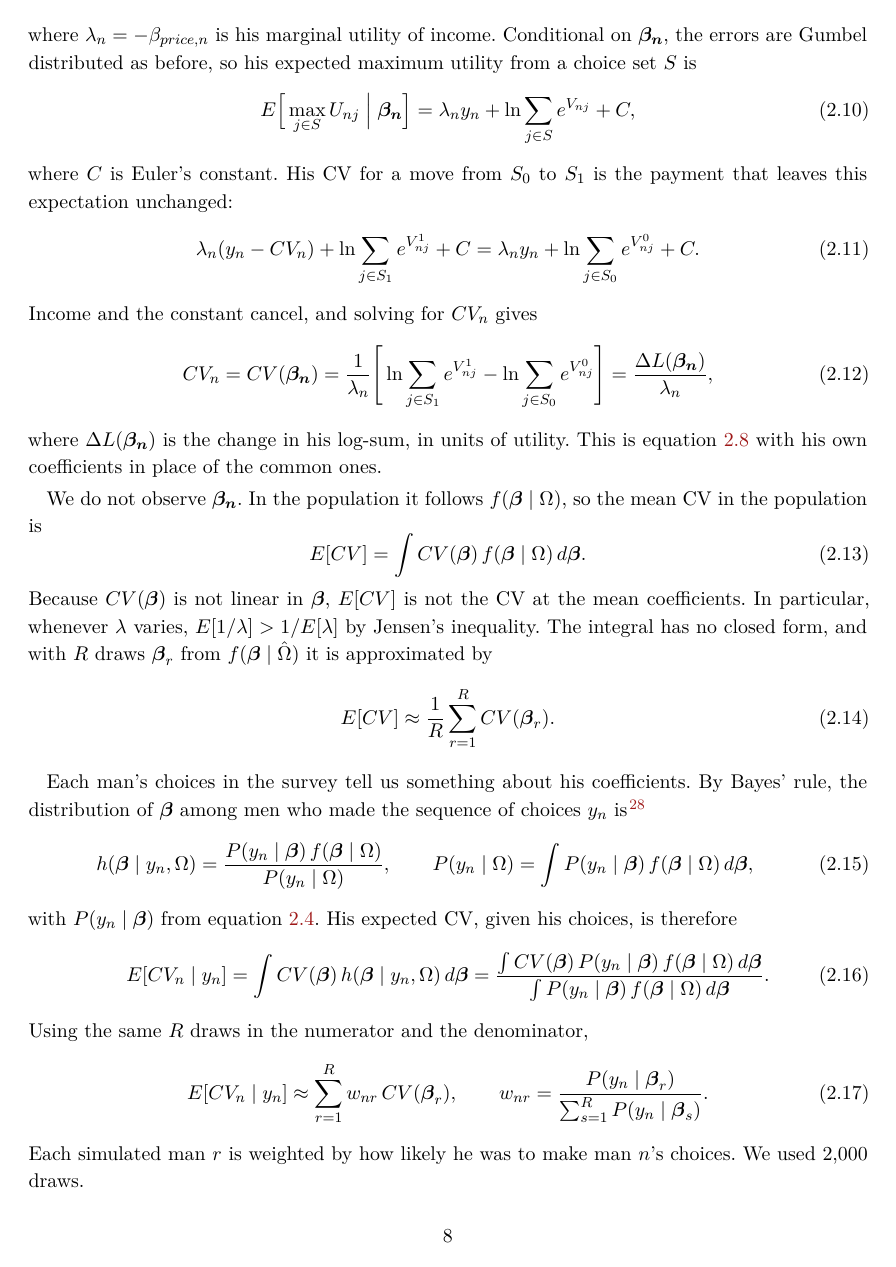
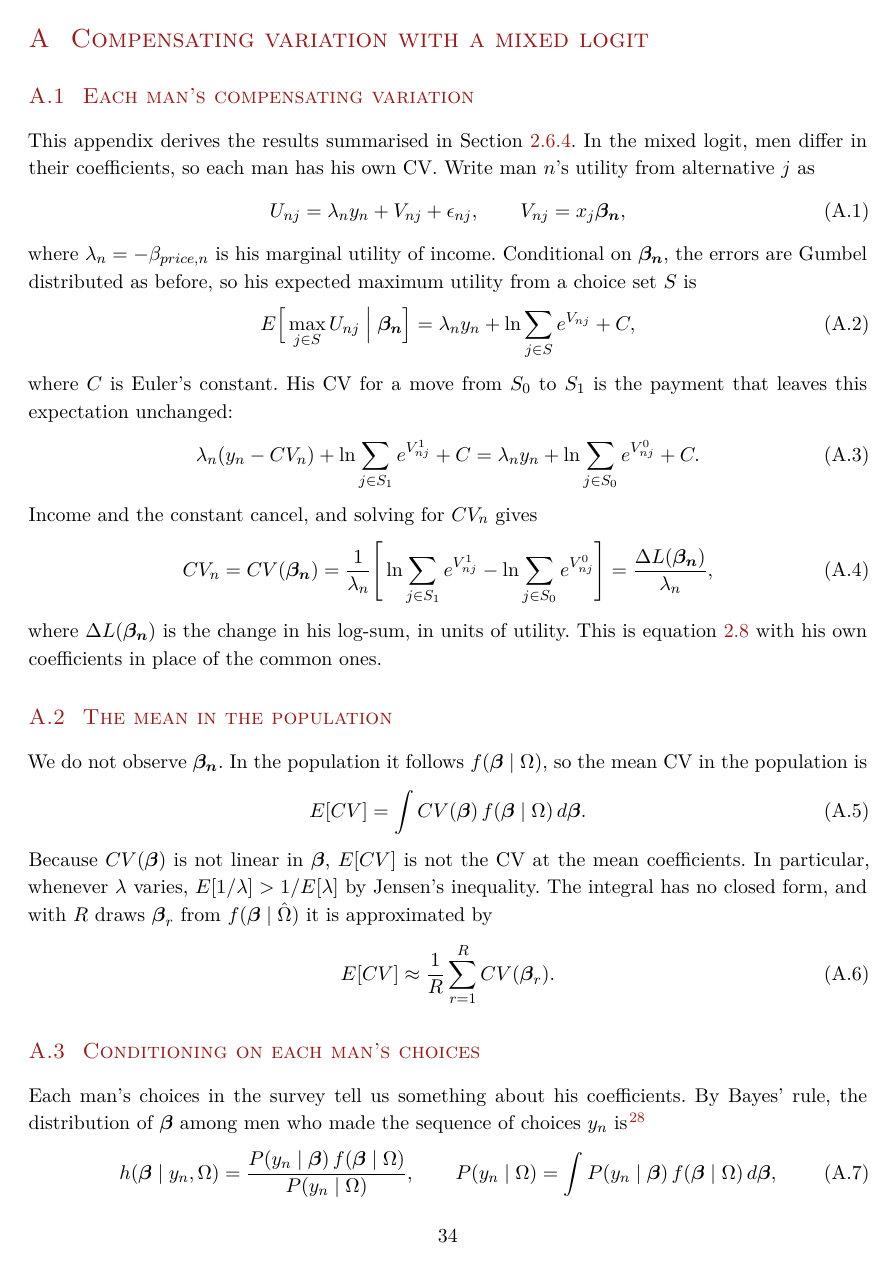
Before and after one commit to lubingas/MMC-CBA, a LaTeX paper (paper/workingpaper.tex): page 8 of 34 before the commit and page 34 of 36 after it. Compiled offline with XeLaTeX; a LaTeX package or settings file that is missing is left out.

Commit message:
Working paper: mixed logit CV derivation moved to an appendix
Section 2.6.4 keeps the individual CV, the posterior weights, the pooled mean
and a short note on the price distributions; Appendix A has the full
derivation.

Co-Authored-By: Claude Opus 5.5 <noreply@anthropic.com>
Claude-Session: https://claude.ai/code/session_01374W2nWWLMbi8cqAsRp2Ja

```diff
--- a/paper/workingpaper.tex
+++ b/paper/workingpaper.tex
@@ -180,4 +180 @@ U_{nj} = \lambda_n y_n + V_{nj} + \epsilon_{nj}, \qquad V_{nj} = x_j\boldsymbol{
 \end{equation}
-where $\lambda_n = -\beta_{price,n}$ is his marginal utility of income. Conditional on $\boldsymbol{\beta_n}$, the errors are Gumbel distributed as before, so his expected maximum utility from a choice set $S$ is
-\begin{equation}\label{eq:emax}
-E\Big[\max_{j \in S} U_{nj} \;\Big|\; \boldsymbol{\beta_n}\Big] = \lambda_n y_n + \ln \sum_{j \in S} e^{V_{nj}} + C,
@@ -184,4 +184 @@ E\Big[\max_{j \in S} U_{nj} \;\Big|\; \boldsymbol{\beta_n}\Big] = \lambda_n y_n
 \end{equation}
-where $C$ is Euler's constant. His CV for a move from $S_0$ to $S_1$ is the payment that leaves this expectation unchanged:
-\begin{equation}\label{eq:cvn0}
-\lambda_n (y_n - CV_n) + \ln \sum_{j \in S_1} e^{V_{nj}^1} + C = \lambda_n y_n + \ln \sum_{j \in S_0} e^{V_{nj}^0} + C.
@@ -188,29 +188,3 @@ where $C$ is Euler's constant. His CV for a move from $S_0$ to $S_1$ is the paym
 \end{equation}
-Income and the constant cancel, and solving for $CV_n$ gives
-\begin{equation}\label{eq:cvn}
-CV_n = CV(\boldsymbol{\beta_n}) = \frac{1}{\lambda_n}\Bigg[\ln \sum_{j \in S_1} e^{V_{nj}^1} - \ln \sum_{j \in S_0} e^{V_{nj}^0}\Bigg] = \frac{\Delta L(\boldsymbol{\beta_n})}{\lambda_n},
-\end{equation}
-where $\Delta L(\boldsymbol{\beta_n})$ is the change in his log-sum, in units of utility. This is equation~\ref{eq:cv} with his own coefficients in place of the common ones.
+The same weights give the median CV, the share of men whose CV exceeds the incremental cost per man, and the choice probabilities used for uptake and costs, and the opt-out constant is calibrated with them as in equation~\ref{eq:calibration}. As a check, we also computed the unconditional mean, $\frac{1}{R}\sum_r CV(\boldsymbol{\beta}_r)$, which estimates the same quantity if the model is correctly specified. For comparison with the earlier version of this paper, we also report the plug-in CV, evaluated at each man's posterior mean coefficients.
 
-We do not observe $\boldsymbol{\beta_n}$. In the population it follows $f(\boldsymbol{\beta} \mid \Omega)$, so the mean CV in the population is
-\begin{equation}\label{eq:ecv}
-E[CV] = \int CV(\boldsymbol{\beta})\, f(\boldsymbol{\beta} \mid \Omega)\, d\boldsymbol{\beta}.
-\end{equation}
-Because $CV(\boldsymbol{\beta})$ is not linear in $\boldsymbol{\beta}$, $E[CV]$ is not the CV at the mean coefficients. In particular, whenever $\lambda$ varies, $E[1/\lambda] > 1/E[\lambda]$ by Jensen's inequality. The integral has no closed form, and with $R$ draws $\boldsymbol{\beta}_r$ from $f(\boldsymbol{\beta} \mid \hat\Omega)$ it is approximated by
-\begin{equation}\label{eq:ecvsim}
-E[CV] \approx \frac{1}{R}\sum_{r=1}^{R} CV(\boldsymbol{\beta}_r).
-\end{equation}
-
-Each man's choices in the survey tell us something about his coefficients. By Bayes' rule, the distribution of $\boldsymbol{\beta}$ among men who made the sequence of choices $y_n$ is\cite{RN89}
-\begin{equation}\label{eq:post}
-h(\boldsymbol{\beta} \mid y_n, \Omega) = \frac{P(y_n \mid \boldsymbol{\beta})\, f(\boldsymbol{\beta} \mid \Omega)}{P(y_n \mid \Omega)}, \qquad P(y_n \mid \Omega) = \int P(y_n \mid \boldsymbol{\beta})\, f(\boldsymbol{\beta} \mid \Omega)\, d\boldsymbol{\beta},
-\end{equation}
-with $P(y_n \mid \boldsymbol{\beta})$ from equation~\ref{eq:pseq}. His expected CV, given his choices, is therefore
-\begin{equation}\label{eq:cvpost}
-E[CV_n \mid y_n] = \int CV(\boldsymbol{\beta})\, h(\boldsymbol{\beta} \mid y_n, \Omega)\, d\boldsymbol{\beta} = \frac{\int CV(\boldsymbol{\beta})\, P(y_n \mid \boldsymbol{\beta})\, f(\boldsymbol{\beta} \mid \Omega)\, d\boldsymbol{\beta}}{\int P(y_n \mid \boldsymbol{\beta})\, f(\boldsymbol{\beta} \mid \Omega)\, d\boldsymbol{\beta}}.
-\end{equation}
-Using the same $R$ draws in the numerator and the denominator,
-\begin{equation}\label{eq:cvpostsim}
-E[CV_n \mid y_n] \approx \sum_{r=1}^{R} w_{nr}\, CV(\boldsymbol{\beta}_r), \qquad w_{nr} = \frac{P(y_n \mid \boldsymbol{\beta}_r)}{\sum_{s=1}^{R} P(y_n \mid \boldsymbol{\beta}_s)}.
-\end{equation}
-Each simulated man $r$ is weighted by how likely he was to make man $n$'s choices. We used \mmcMXsimMen{} draws.
@@ -525,3 +468,42 @@ This research was funded in part by a 2015 developmental grant from the Universi
 \caption{Mean and median compensating variation with the mixed logit under three distributions of the price coefficient, with the conditional logit CV and the incremental cost per uncircumcised man (one price coefficient; log scale).}\label{fig:mixlcv}
 \end{figure}
 
+
+% ---- Appendix
+\clearpage
+\appendix
+\section{Compensating variation with a mixed logit}\label{app:cv}
+\subsection{Each man's compensating variation}
+This appendix derives the results summarised in Section~\ref{sec:cvmixl}. In the mixed logit, men differ in their coefficients, so each man has his own CV. Write man $n$'s utility from alternative $j$ as
+\begin{equation}\label{eq:un}
+U_{nj} = \lambda_n y_n + V_{nj} + \epsilon_{nj}, \qquad V_{nj} = x_j\boldsymbol{\beta_n},
+\end{equation}
+where $\lambda_n = -\beta_{price,n}$ is his marginal utility of income. Conditional on $\boldsymbol{\beta_n}$, the errors are Gumbel distributed as before, so his expected maximum utility from a choice set $S$ is
+\begin{equation}\label{eq:emax}
+E\Big[\max_{j \in S} U_{nj} \;\Big|\; \boldsymbol{\beta_n}\Big] = \lambda_n y_n + \ln \sum_{j \in S} e^{V_{nj}} + C,
+\end{equation}
+where $C$ is Euler's constant. His CV for a move from $S_0$ to $S_1$ is the payment that leaves this expectation unchanged:
+\begin{equation}\label{eq:cvn0}
+\lambda_n (y_n - CV_n) + \ln \sum_{j \in S_1} e^{V_{nj}^1} + C = \lambda_n y_n + \ln \sum_{j \in S_0} e^{V_{nj}^0} + C.
+\end{equation}
+Income and the constant cancel, and solving for $CV_n$ gives
+\begin{equation}\label{eq:cvn}
+CV_n = CV(\boldsymbol{\beta_n}) = \frac{1}{\lambda_n}\Bigg[\ln \sum_{j \in S_1} e^{V_{nj}^1} - \ln \sum_{j \in S_0} e^{V_{nj}^0}\Bigg] = \frac{\Delta L(\boldsymbol{\beta_n})}{\lambda_n},
+\end{equation}
+where $\Delta L(\boldsymbol{\beta_n})$ is the change in his log-sum, in units of utility. This is equation~\ref{eq:cv} with his own coefficients in place of the common ones.
+
+\subsection{The mean in the population}
+We do not observe $\boldsymbol{\beta_n}$. In the population it follows $f(\boldsymbol{\beta} \mid \Omega)$, so the mean CV in the population is
+\begin{equation}\label{eq:ecv}
+E[CV] = \int CV(\boldsymbol{\beta})\, f(\boldsymbol{\beta} \mid \Omega)\, d\boldsymbol{\beta}.
+\end{equation}
+Because $CV(\boldsymbol{\beta})$ is not linear in $\boldsymbol{\beta}$, $E[CV]$ is not the CV at the mean coefficients. In particular, whenever $\lambda$ varies, $E[1/\lambda] > 1/E[\lambda]$ by Jensen's inequality. The integral has no closed form, and with $R$ draws $\boldsymbol{\beta}_r$ from $f(\boldsymbol{\beta} \mid \hat\Omega)$ it is approximated by
+\begin{equation}\label{eq:ecvsim}
+E[CV] \approx \frac{1}{R}\sum_{r=1}^{R} CV(\boldsymbol{\beta}_r).
+\end{equation}
+
+\subsection{Conditioning on each man's choices}
+Each man's choices in the survey tell us something about his coefficients. By Bayes' rule, the distribution of $\boldsymbol{\beta}$ among men who made the sequence of choices $y_n$ is\cite{RN89}
+\begin{equation}\label{eq:post}
+h(\boldsymbol{\beta} \mid y_n, \Omega) = \frac{P(y_n \mid \boldsymbol{\beta})\, f(\boldsymbol{\beta} \mid \Omega)}{P(y_n \mid \Omega)}, \qquad P(y_n \mid \Omega) = \int P(y_n \mid \boldsymbol{\beta})\, f(\boldsymbol{\beta} \mid \Omega)\, d\boldsymbol{\beta},
+\end{equation}
```
Also changed, not shown: paper/workingpaper.tex (90 more changed lines), 1 other file.
